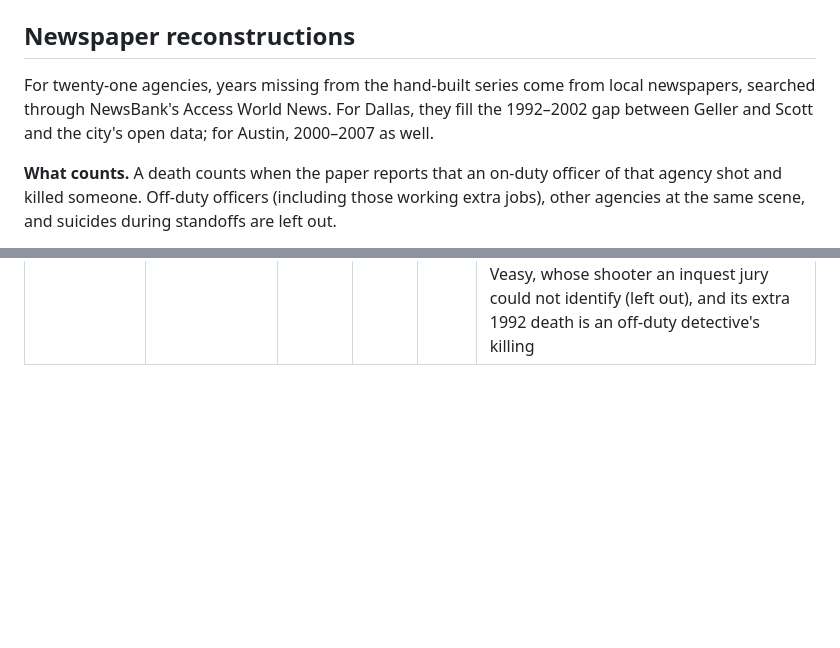
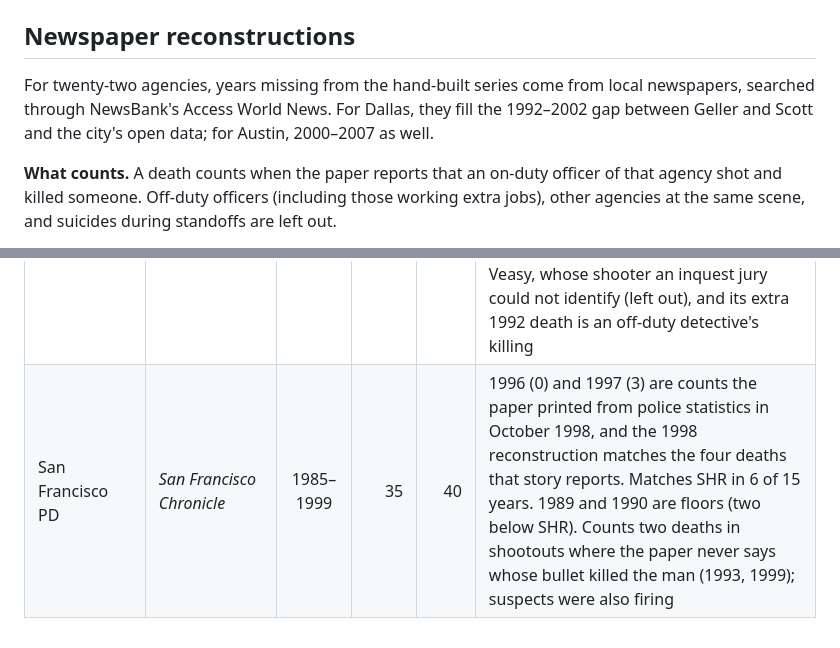
Before and after one commit to jnixy/agency-level-fatal-OIS, a Markdown page: data/historical/README.md, 2 parts joined by grey strips. Rendered like a GitHub page; blank space fills up the shorter version.

```diff
--- a/data/historical/README.md
+++ b/data/historical/README.md
@@ -4,7 +4,7 @@
 
 ## Newspaper reconstructions
 
-For twenty-one agencies, years missing from the hand-built series come from local newspapers, searched through NewsBank's Access World News. For Dallas, they fill the 1992–2002 gap between Geller and Scott and the city's open data; for Austin, 2000–2007 as well.
+For twenty-two agencies, years missing from the hand-built series come from local newspapers, searched through NewsBank's Access World News. For Dallas, they fill the 1992–2002 gap between Geller and Scott and the city's open data; for Austin, 2000–2007 as well.
 
 **What counts.** A death counts when the paper reports that an on-duty officer of that agency shot and killed someone. Off-duty officers (including those working extra jobs), other agencies at the same scene, and suicides during standoffs are left out.
 
@@ -37,3 +37,4 @@ The SHR column is the FBI's count of people killed by the agency's officers with
 | Chicago PD | *Chicago Sun-Times* | 1992, 1998–1999 | 41 | 50 | Counts the paper printed from the department, not case-by-case rebuilds: the Sun-Times didn't report most Chicago police killings individually (a search of 1993 found 2 on-duty deaths, against SHR's 8). 1992 is the spokesman's 11 through Sep. 22 plus 2 later on-duty deaths; adding the year's 3 off-duty killings gives SHR's 16. 1993–97 are left blank: the paper cites a *Washington Post* count of 54 for those five years, with no yearly split. The *Chicago Tribune* is not in NewsBank before 2014 |
 | LAPD | *Daily News of Los Angeles* | 1993–1994 | 34 | 39 | The department's own counts (Use of Force Review Section, reported March 1995): 21 suspects killed in 1993, 13 in 1994. These replace values of unrecorded source (18 and 29); the same series' 1992 and 1995 values were dropped for the same reason, so LAPD has no count for 1992 or 1995. An LAPD spokesman later put 1993–97 at 81 |
 | Milwaukee PD | *The Milwaukee Journal*; *Milwaukee Sentinel*; *Milwaukee Journal Sentinel* | 1990–1999 | 25 | 27 | The Journal starts Jan. 22, 1990. 1990–94 = 15 (SHR 17); 1995–99 = 10 (SHR 10 over the four years it filed; none for 1998). An AP review counts 15 police killings in Milwaukee County in 1991–95, all agencies, matching the city's 12 plus three suburban and sheriff's deaths. Checked against the Journal's April 1992 list of everyone killed by Milwaukee officers since May 1989, which also covers the weeks before the archive starts. Matches SHR in 3 of 5 years: SHR's extra 1991 death is probably Darryl Veasy, whose shooter an inquest jury could not identify (left out), and its extra 1992 death is an off-duty detective's killing |
+| San Francisco PD | *San Francisco Chronicle* | 1985–1999 | 35 | 40 | 1996 (0) and 1997 (3) are counts the paper printed from police statistics in October 1998, and the 1998 reconstruction matches the four deaths that story reports. Matches SHR in 6 of 15 years. 1989 and 1990 are floors (two below SHR). Counts two deaths in shootouts where the paper never says whose bullet killed the man (1993, 1999); suspects were also firing |
```
Also changed, not shown: README.md (+17 -16 lines), output/figures/coverage_by_year.png, output/figures/coverage_tiles.png, output/figures/then_vs_now.png, output/figures/trend_index.png, 11 other files.
